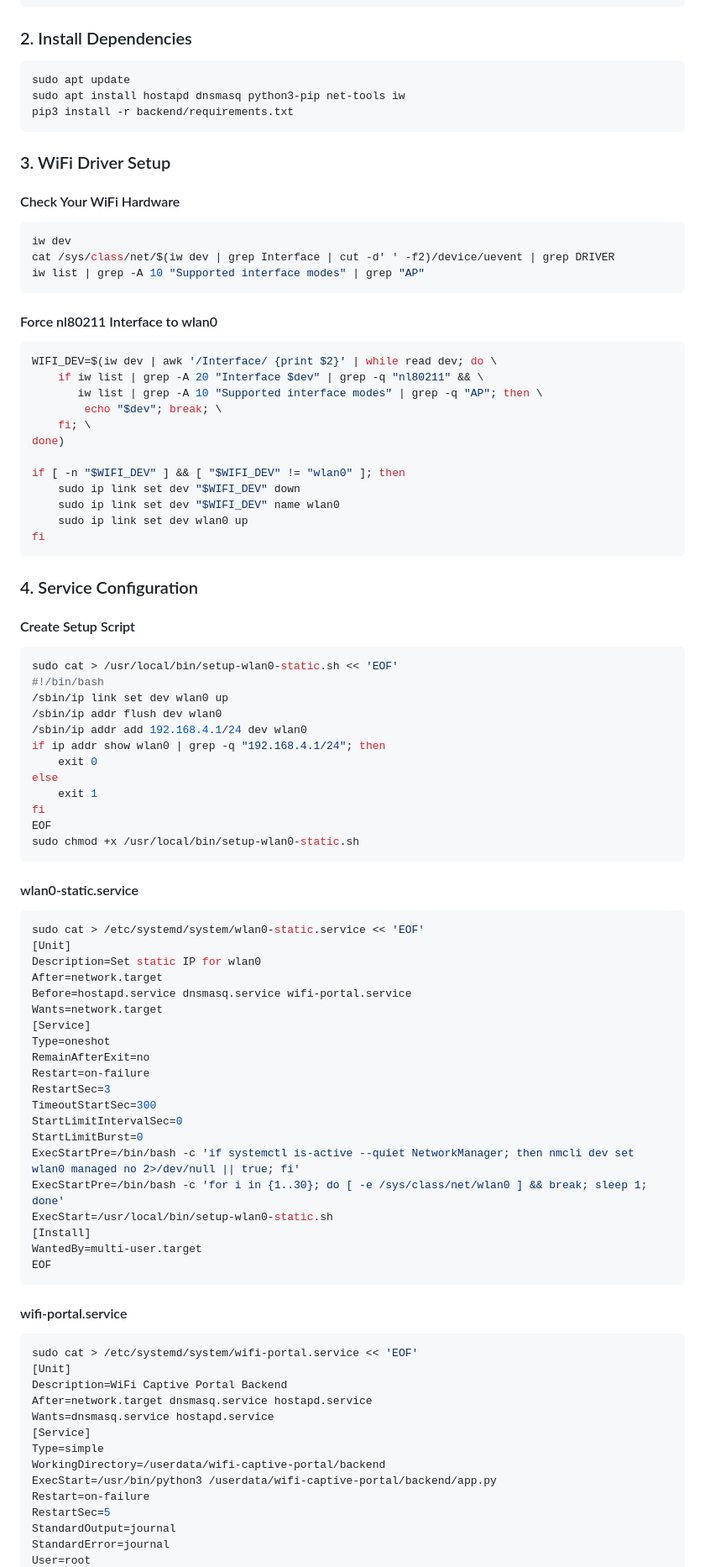
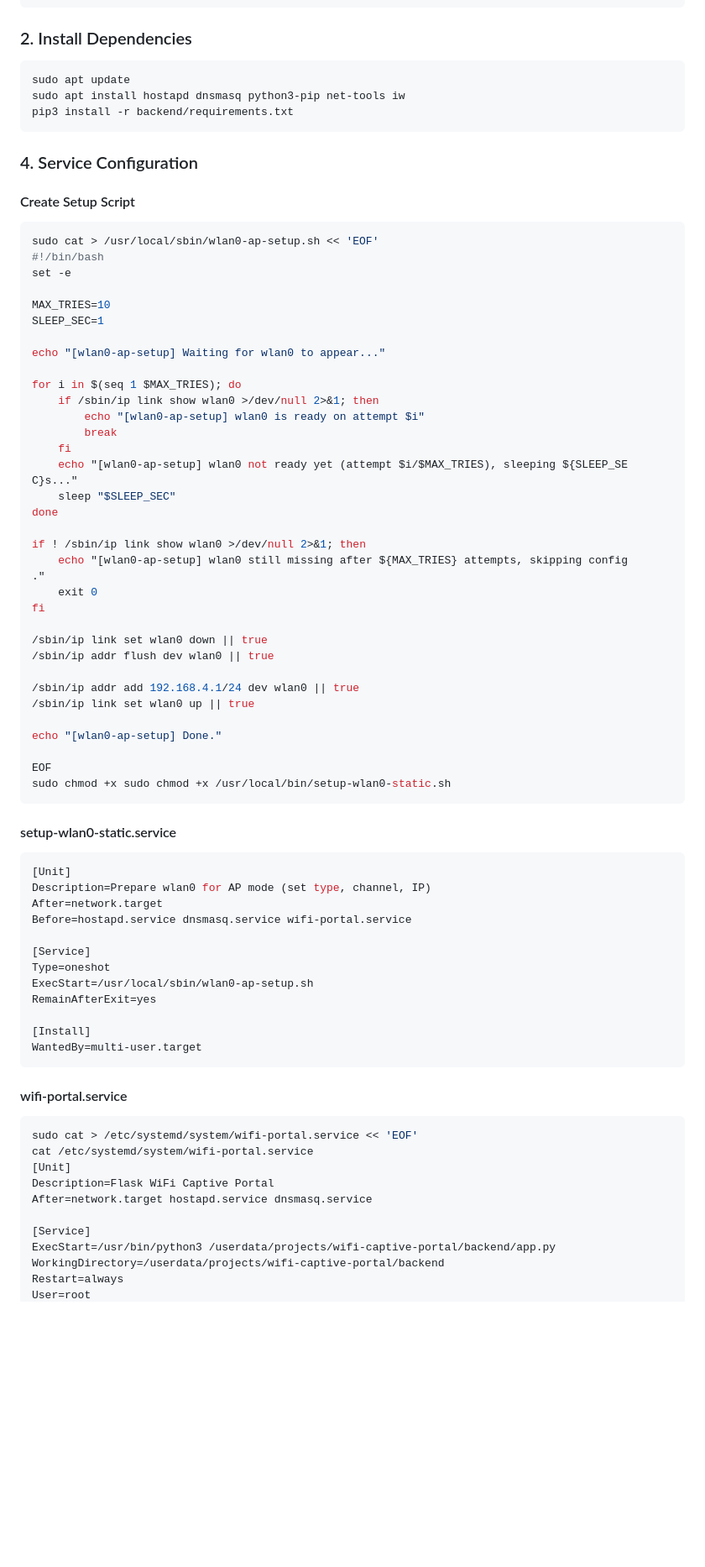
Before and after one commit to botanika-blockify/wifi-captive-portal, a Markdown page: readme.md, the part around the change printed below. Shown: that part at 84% size. Rendered like a GitHub page; blank space fills up the shorter version.

````diff
--- a/readme.md
+++ b/readme.md
@@ -27,80 +27,70 @@ sudo apt update
 sudo apt install hostapd dnsmasq python3-pip net-tools iw
 pip3 install -r backend/requirements.txt
 ```
-### 3. WiFi Driver Setup
-#### Check Your WiFi Hardware
-```bash
-iw dev
-cat /sys/class/net/$(iw dev | grep Interface | cut -d' ' -f2)/device/uevent | grep DRIVER
-iw list | grep -A 10 "Supported interface modes" | grep "AP"
-```
-#### Force nl80211 Interface to wlan0
-```bash
-WIFI_DEV=$(iw dev | awk '/Interface/ {print $2}' | while read dev; do \
-    if iw list | grep -A 20 "Interface $dev" | grep -q "nl80211" && \
-       iw list | grep -A 10 "Supported interface modes" | grep -q "AP"; then \
-        echo "$dev"; break; \
-    fi; \
-done)
-
-if [ -n "$WIFI_DEV" ] && [ "$WIFI_DEV" != "wlan0" ]; then
-    sudo ip link set dev "$WIFI_DEV" down
-    sudo ip link set dev "$WIFI_DEV" name wlan0
-    sudo ip link set dev wlan0 up
-fi
-```
 ### 4. Service Configuration
 #### Create Setup Script
 ```bash
-sudo cat > /usr/local/bin/setup-wlan0-static.sh << 'EOF'
+sudo cat > /usr/local/sbin/wlan0-ap-setup.sh << 'EOF'
 #!/bin/bash
-/sbin/ip link set dev wlan0 up
-/sbin/ip addr flush dev wlan0
-/sbin/ip addr add 192.168.4.1/24 dev wlan0
-if ip addr show wlan0 | grep -q "192.168.4.1/24"; then
+set -e
+
+MAX_TRIES=10
+SLEEP_SEC=1
+
+echo "[wlan0-ap-setup] Waiting for wlan0 to appear..."
+
+for i in $(seq 1 $MAX_TRIES); do
+    if /sbin/ip link show wlan0 >/dev/null 2>&1; then
+        echo "[wlan0-ap-setup] wlan0 is ready on attempt $i"
+        break
+    fi
+    echo "[wlan0-ap-setup] wlan0 not ready yet (attempt $i/$MAX_TRIES), sleeping ${SLEEP_SE
+C}s..."
+    sleep "$SLEEP_SEC"
+done
+
+if ! /sbin/ip link show wlan0 >/dev/null 2>&1; then
+    echo "[wlan0-ap-setup] wlan0 still missing after ${MAX_TRIES} attempts, skipping config
+."
     exit 0
-else
-    exit 1
 fi
+
+/sbin/ip link set wlan0 down || true
+/sbin/ip addr flush dev wlan0 || true
+
+/sbin/ip addr add 192.168.4.1/24 dev wlan0 || true
+/sbin/ip link set wlan0 up || true
+
+echo "[wlan0-ap-setup] Done."
+
 EOF
-sudo chmod +x /usr/local/bin/setup-wlan0-static.sh
+sudo chmod +x sudo chmod +x /usr/local/bin/setup-wlan0-static.sh
 ```
-#### wlan0-static.service
+#### setup-wlan0-static.service
 ```bash
-sudo cat > /etc/systemd/system/wlan0-static.service << 'EOF'
 [Unit]
-Description=Set static IP for wlan0
+Description=Prepare wlan0 for AP mode (set type, channel, IP)
 After=network.target
 Before=hostapd.service dnsmasq.service wifi-portal.service
-Wants=network.target
+
 [Service]
 Type=oneshot
-RemainAfterExit=no
-Restart=on-failure
-RestartSec=3
-TimeoutStartSec=300
-StartLimitIntervalSec=0
-StartLimitBurst=0
-ExecStartPre=/bin/bash -c 'if systemctl is-active --quiet NetworkManager; then nmcli dev set wlan0 managed no 2>/dev/null || true; fi'
-ExecStartPre=/bin/bash -c 'for i in {1..30}; do [ -e /sys/class/net/wlan0 ] && break; sleep 1; done'
-ExecStart=/usr/local/bin/setup-wlan0-static.sh
+ExecStart=/usr/local/sbin/wlan0-ap-setup.sh
+RemainAfterExit=yes
+
 [Install]
 WantedBy=multi-user.target
-EOF
 ```
 #### wifi-portal.service
 ```bash
 sudo cat > /etc/systemd/system/wifi-portal.service << 'EOF'
+cat /etc/systemd/system/wifi-portal.service
 [Unit]
-Description=WiFi Captive Portal Backend
-After=network.target dnsmasq.service hostapd.service
-Wants=dnsmasq.service hostapd.service
+Description=Flask WiFi Captive Portal
+After=network.target hostapd.service dnsmasq.service
+
 [Service]
-Type=simple
-WorkingDirectory=/userdata/wifi-captive-portal/backend
-ExecStart=/usr/bin/python3 /userdata/wifi-captive-portal/backend/app.py
-Restart=on-failure
-RestartSec=5
-StandardOutput=journal
-StandardError=journal
+ExecStart=/usr/bin/python3 /userdata/projects/wifi-captive-portal/backend/app.py
+WorkingDirectory=/userdata/projects/wifi-captive-portal/backend
+Restart=always
 User=root
````
Also changed, not shown: other parts of readme.md (+139 -32 lines).
